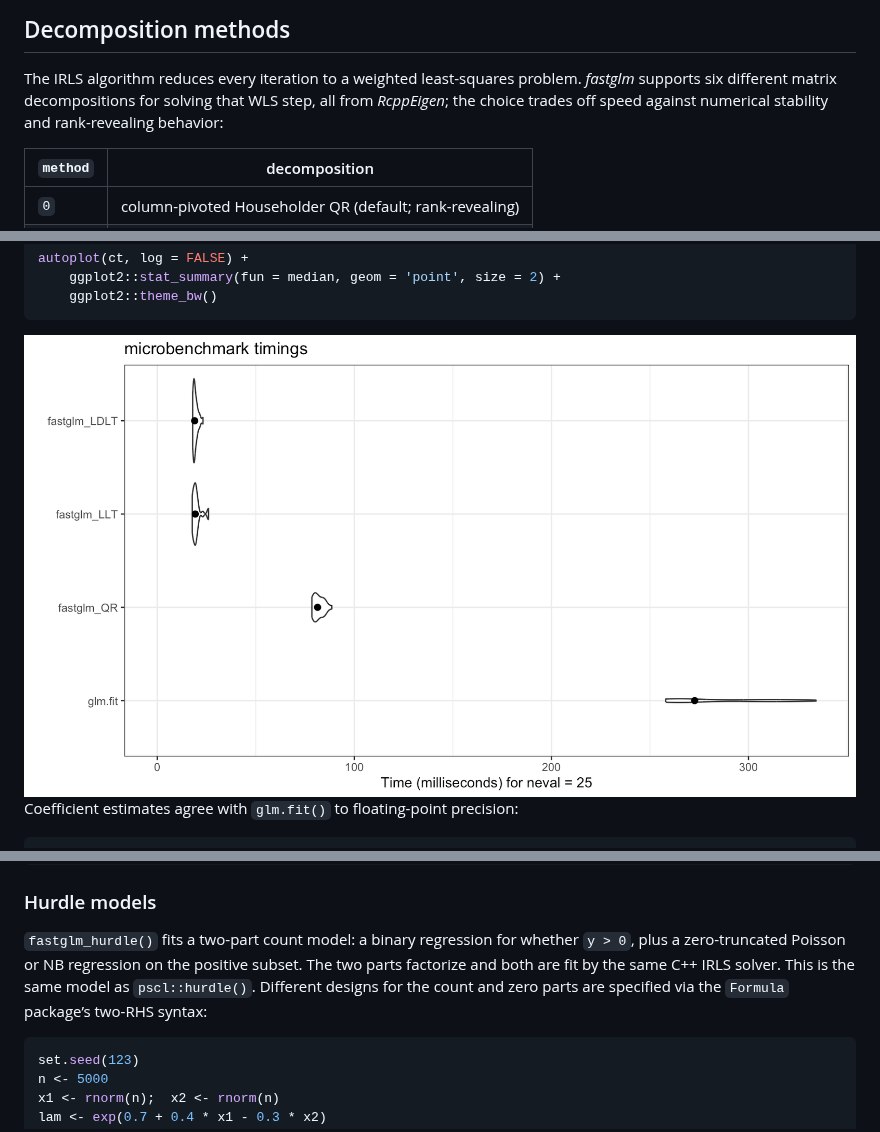
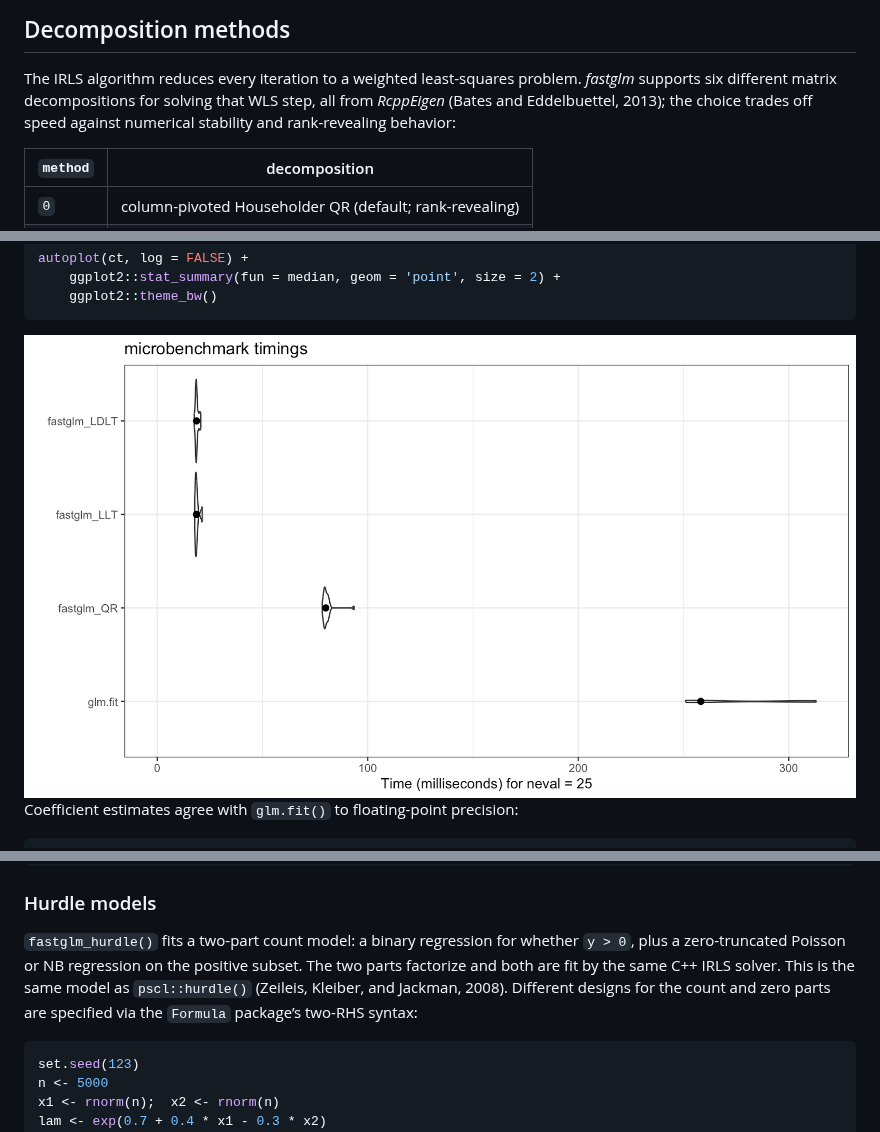
Before and after one commit to jaredhuling/fastglm, a Markdown page: README.md, 3 parts joined by grey strips. Drawn GitHub-style; pictures changed too: man/figures/README-glm_bench-1.png.

Commit message:
readme citations

````diff
--- a/README.md
+++ b/README.md
@@ -116,8 +116,9 @@ package and you only need the coefficients.
 
 The IRLS algorithm reduces every iteration to a weighted least-squares
 problem. *fastglm* supports six different matrix decompositions for
-solving that WLS step, all from *RcppEigen*; the choice trades off speed
-against numerical stability and rank-revealing behavior:
+solving that WLS step, all from *RcppEigen* (Bates and Eddelbuettel,
+2013); the choice trades off speed against numerical stability and
+rank-revealing behavior:
 
 | `method` | decomposition                                           |
 |----------|---------------------------------------------------------|
@@ -307,9 +308,9 @@ c(coef = coef(f_nb), theta = f_nb$theta)
 `fastglm_hurdle()` fits a two-part count model: a binary regression for
 whether `y > 0`, plus a zero-truncated Poisson or NB regression on the
 positive subset. The two parts factorize and both are fit by the same
-C++ IRLS solver. This is the same model as `pscl::hurdle()`. Different
-designs for the count and zero parts are specified via the `Formula`
-package’s two-RHS syntax:
+C++ IRLS solver. This is the same model as `pscl::hurdle()` (Zeileis,
+Kleiber, and Jackman, 2008). Different designs for the count and zero
+parts are specified via the `Formula` package’s two-RHS syntax:
 
 ``` r
 set.seed(123)
````
Also changed, not shown: other parts of README.md (+1 -1 lines), 2 other files.
